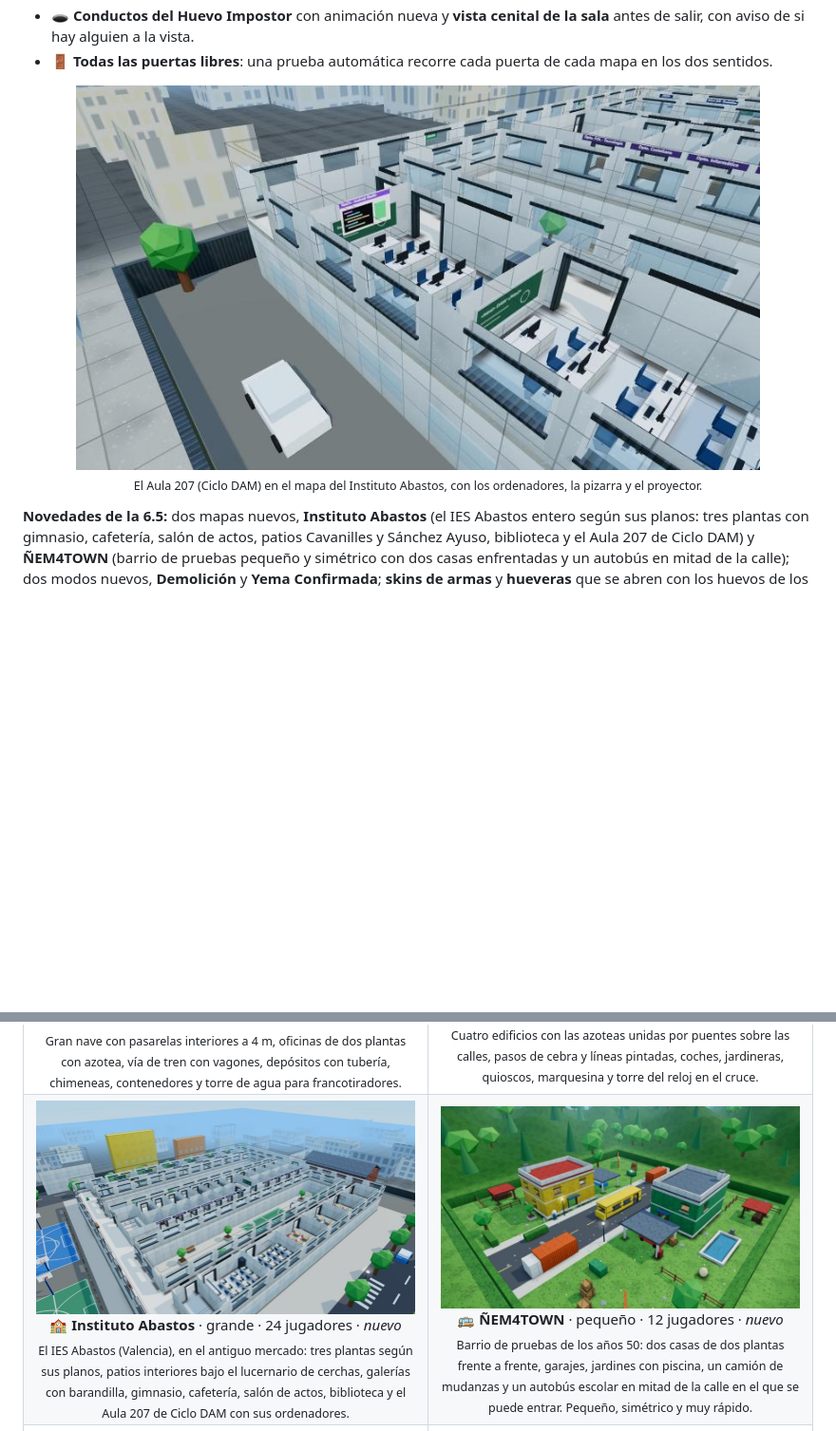
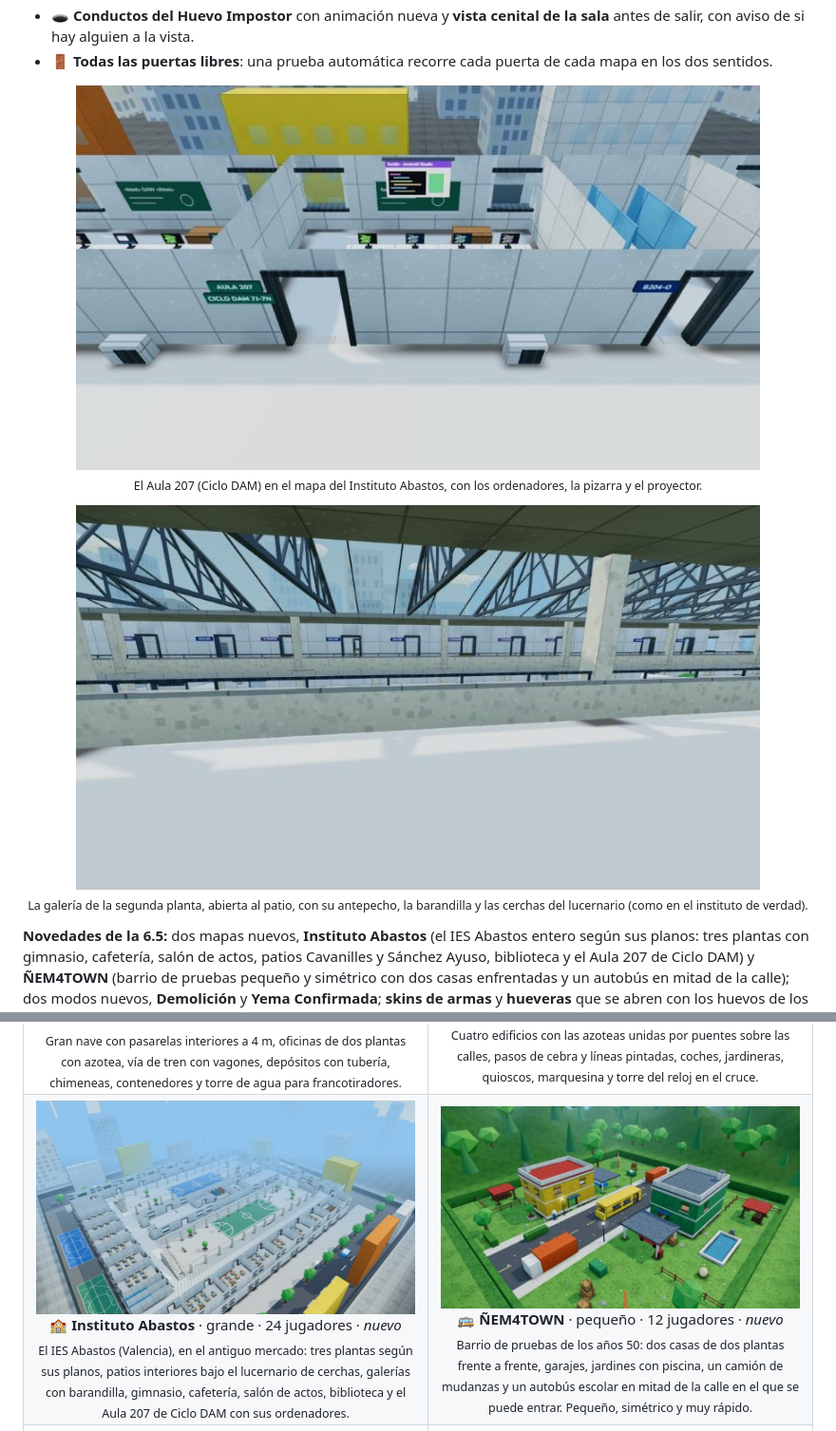
Before and after one commit to campayoo/EggWars, a Markdown page: README.md, 2 parts joined by grey strips. Shown at 95% size. GitHub-like rendering; pictures changed too: docs/img/mapa-abastos-207.jpg, docs/img/mapa-abastos-galeria.jpg (added), docs/img/mapa-abastos.jpg; blank space fills up the shorter version.

Commit message:
Capturas nuevas del Abastos a escala real: vista general, galería de la segunda planta y Aula 207
Co-Authored-By: Claude Opus 5.5 <noreply@anthropic.com>
Claude-Session: https://claude.ai/code/session_0116yxjK2tAePYdFBF3xwcAp

```diff
--- a/README.md
+++ b/README.md
@@ -92,6 +92,8 @@ Todos los mapas son de diseño propio. Tienen **varios niveles** (edificios de 2
 - 🚪 **Todas las puertas libres**: una prueba automática recorre cada puerta de cada mapa en los dos sentidos.
 
 <p align="center"><img src="docs/img/mapa-abastos-207.jpg" width="720" alt="Aula 207 de Ciclo DAM en el mapa del Instituto Abastos"><br><sub>El Aula 207 (Ciclo DAM) en el mapa del Instituto Abastos, con los ordenadores, la pizarra y el proyector.</sub></p>
+
+<p align="center"><img src="docs/img/mapa-abastos-galeria.jpg" width="720" alt="Galería de la segunda planta del Abastos con el patio y el lucernario"><br><sub>La galería de la segunda planta, abierta al patio, con su antepecho, la barandilla y las cerchas del lucernario (como en el instituto de verdad).</sub></p>
 
 **Novedades de la 6.5:** dos mapas nuevos, **Instituto Abastos** (el IES Abastos entero según sus planos: tres plantas con gimnasio, cafetería, salón de actos, patios Cavanilles y Sánchez Ayuso, biblioteca y el Aula 207 de Ciclo DAM) y **ÑEM4TOWN** (barrio de pruebas pequeño y simétrico con dos casas enfrentadas y un autobús en mitad de la calle); dos modos nuevos, **Demolición** y **Yema Confirmada**; **skins de armas** y **hueveras** que se abren con los huevos de los retos.
 
```
